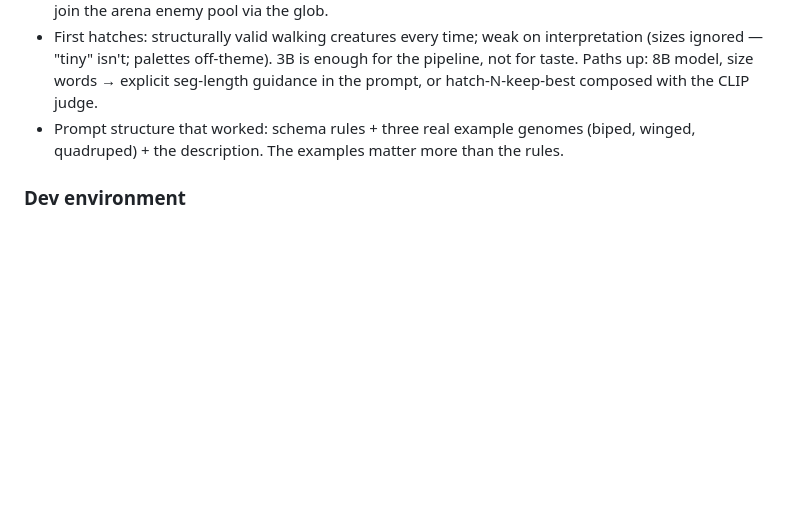
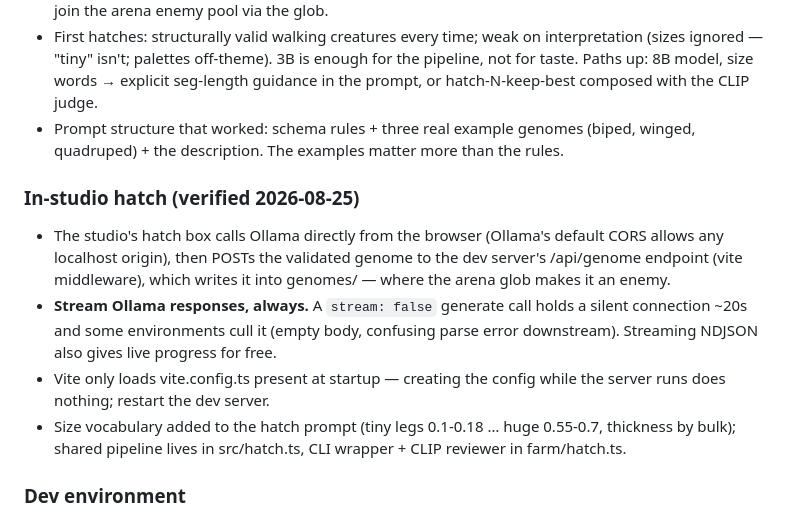
Before and after one commit to HudsonPowell/the-summoning-pit, a Markdown page: CALIBRATION.md, the part around the change. GitHub-like rendering; blank space fills up the shorter version.

Commit message:
Calibration: streamed Ollama, vite config load, in-studio hatch flow
Co-Authored-By: Claude Fable 5 <noreply@anthropic.com>

```diff
--- a/CALIBRATION.md
+++ b/CALIBRATION.md
@@ -164,6 +164,20 @@ This file is the only thing that accumulates. Add, don't rewrite.
   (biped, winged, quadruped) + the description. The examples matter more than
   the rules.
 
+### In-studio hatch (verified 2026-08-25)
+- The studio's hatch box calls Ollama directly from the browser (Ollama's
+  default CORS allows any localhost origin), then POSTs the validated genome
+  to the dev server's /api/genome endpoint (vite middleware), which writes it
+  into genomes/ — where the arena glob makes it an enemy.
+- **Stream Ollama responses, always.** A `stream: false` generate call holds a
+  silent connection ~20s and some environments cull it (empty body, confusing
+  parse error downstream). Streaming NDJSON also gives live progress for free.
+- Vite only loads vite.config.ts present at startup — creating the config
+  while the server runs does nothing; restart the dev server.
+- Size vocabulary added to the hatch prompt (tiny legs 0.1-0.18 … huge
+  0.55-0.7, thickness by bulk); shared pipeline lives in src/hatch.ts,
+  CLI wrapper + CLIP reviewer in farm/hatch.ts.
+
 ### Dev environment
 - The sim clock is rAF-driven; a hidden browser pane suspends rAF and freezes
   the sim. `window.rig.step(dt)` advances it manually — also the seed of the
```
